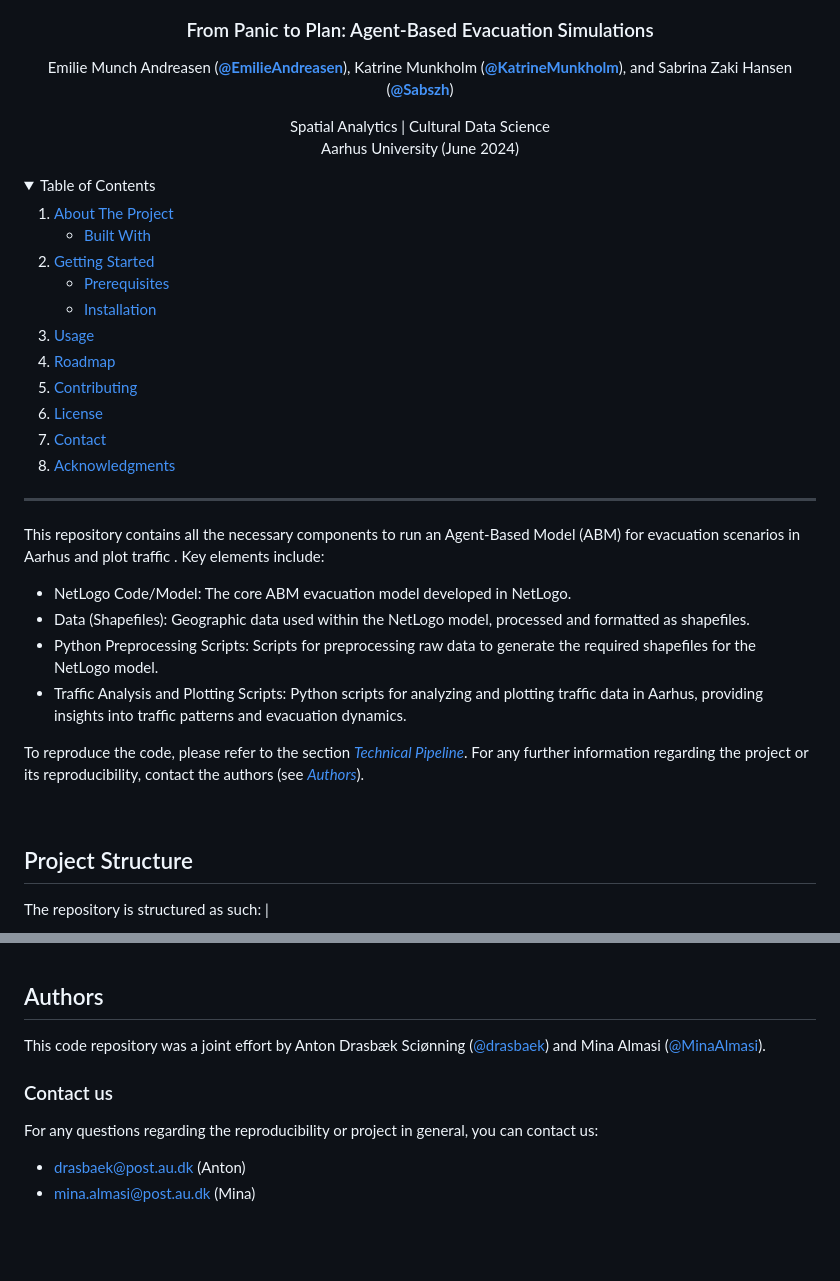
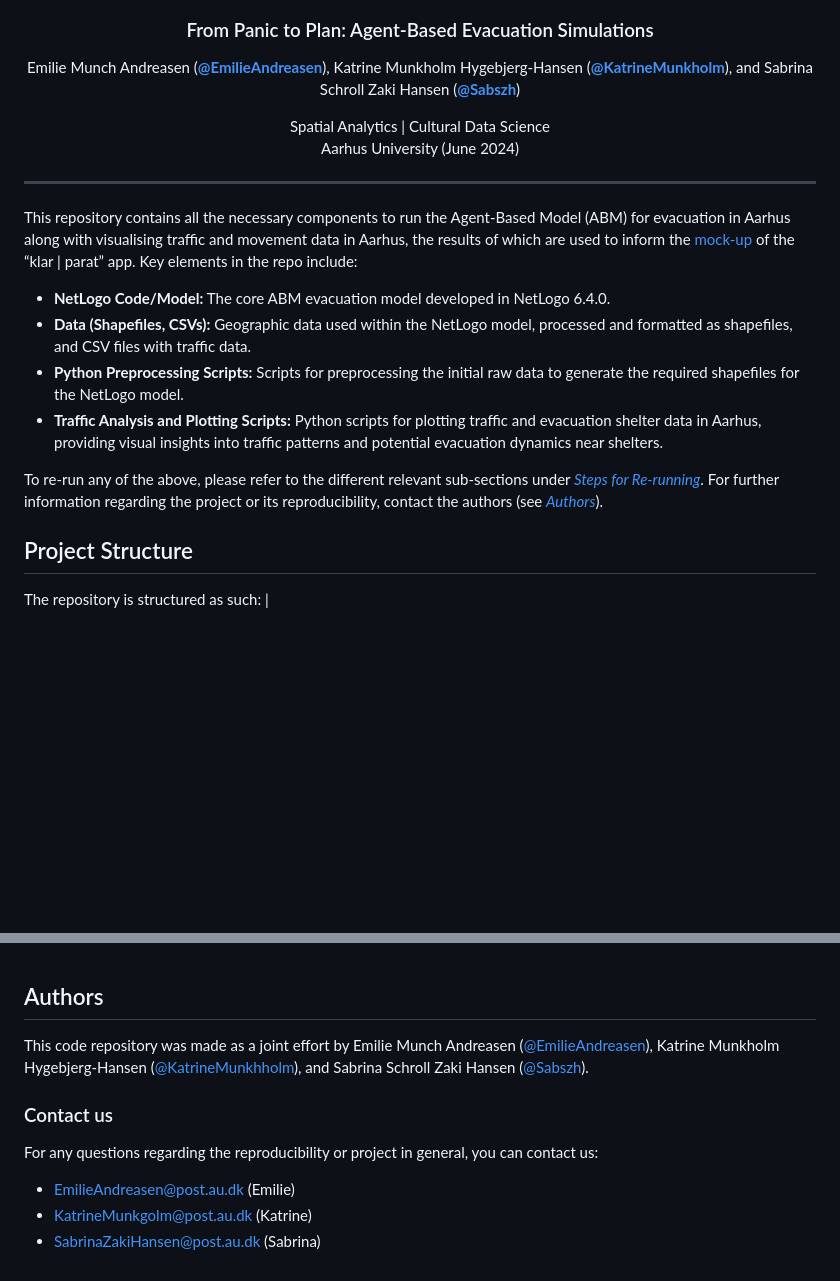
Before and after one commit to EmilieAndreasen/cds-spatial-exam, a Markdown page: BLANK_README.md, 2 parts joined by grey strips. Drawn GitHub-style; folded sections open; blank space fills up the shorter version.

```diff
--- a/BLANK_README.md
+++ b/BLANK_README.md
@@ -6,8 +6,8 @@
 
 <p align="center">
   Emilie Munch Andreasen (<strong><a href="https://github.com/EmilieAndreasen">@EmilieAndreasen</a></strong>),
-  Katrine Munkholm (<strong><a href="https://github.com/katrinemunkholm">@KatrineMunkholm</a></strong>), and
-    Sabrina Zaki Hansen (<strong><a href="https://github.com/sabszh">@Sabszh</a></strong>)
+  Katrine Munkholm Hygebjerg-Hansen (<strong><a href="https://github.com/katrinemunkholm">@KatrineMunkholm</a></strong>), and
+    Sabrina Schroll Zaki Hansen (<strong><a href="https://github.com/sabszh">@Sabszh</a></strong>)
 </p>
 
 <p align="center">
@@ -15,43 +15,15 @@
   Aarhus University (June 2024)
 </p>
 
-<!-- TABLE OF CONTENTS -->
-<details>
-  <summary>Table of Contents</summary>
-  <ol>
-    <li>
-      <a href="#about-the-project">About The Project</a>
-      <ul>
-        <li><a href="#built-with">Built With</a></li>
-      </ul>
-    </li>
-    <li>
-      <a href="#getting-started">Getting Started</a>
-      <ul>
-        <li><a href="#prerequisites">Prerequisites</a></li>
-        <li><a href="#installation">Installation</a></li>
-      </ul>
-    </li>
-    <li><a href="#usage">Usage</a></li>
-    <li><a href="#roadmap">Roadmap</a></li>
-    <li><a href="#contributing">Contributing</a></li>
-    <li><a href="#license">License</a></li>
-    <li><a href="#contact">Contact</a></li>
-    <li><a href="#acknowledgments">Acknowledgments</a></li>
-  </ol>
-</details>
-
 <hr>
 
-This repository contains all the necessary components to run an Agent-Based Model (ABM) for evacuation scenarios in Aarhus and plot traffic . Key elements include:
-- NetLogo Code/Model: The core ABM evacuation model developed in NetLogo.
-- Data (Shapefiles): Geographic data used within the NetLogo model, processed and formatted as shapefiles.
-- Python Preprocessing Scripts: Scripts for preprocessing raw data to generate the required shapefiles for the NetLogo model.
-- Traffic Analysis and Plotting Scripts: Python scripts for analyzing and plotting traffic data in Aarhus, providing insights into traffic patterns and evacuation dynamics.
+This repository contains all the necessary components to run the Agent-Based Model (ABM) for evacuation in Aarhus along with  visualising traffic and movement data in Aarhus, the results of which are used to inform the [mock-up](https://www.figma.com/design/ZzUPYJiE9yhHM93OycdNY5/Spatial-Analytics%3A-Exam-application-design?node-id=0-1) of the “klar | parat” app. Key elements in the repo include:
+- **NetLogo Code/Model:** The core ABM evacuation model developed in NetLogo 6.4.0.
+- **Data (Shapefiles, CSVs):** Geographic data used within the NetLogo model, processed and formatted as shapefiles, and CSV files with traffic data.
+- **Python Preprocessing Scripts:** Scripts for preprocessing the initial raw data to generate the required shapefiles for the NetLogo model.
+- **Traffic Analysis and Plotting Scripts:** Python scripts for plotting traffic and evacuation shelter data in Aarhus, providing visual insights into traffic patterns and potential evacuation dynamics near shelters.
 
-
-To reproduce the code, please refer to the section [*Technical Pipeline*](https://github.com/MinaAlmasi/aarhus-rentmapper/tree/main#technical-pipeline). For any further information regarding the project or its reproducibility, contact the authors (see [*Authors*](https://github.com/MinaAlmasi/aarhus-rentmapper#authors)).
-
+To re-run any of the above, please refer to the different relevant sub-sections under [*Steps for Re-running*](https://github.com/EmilieAndreasen/cds-spatial-exam#technical-pipeline). For further information regarding the project or its reproducibility, contact the authors (see [*Authors*](https://github.com/EmilieAndreasen/cds-spatial-exam#authors)).
 <br>
 
 ## Project Structure
@@ -108,13 +80,15 @@ Note that you need:
 <br>
 
 ## Authors
-This code repository was a joint effort by Anton Drasbæk Sciønning ([@drasbaek](https://github.com/drasbaek)) and Mina Almasi ([@MinaAlmasi](https://github.com/MinaAlmasi)).
+This code repository was made as a joint effort by Emilie Munch Andreasen ([@EmilieAndreasen](https://github.com/EmilieAndreasen)), Katrine Munkholm Hygebjerg-Hansen ([@KatrineMunkhholm](https://github.com/katrinemunkholm)), and Sabrina Schroll Zaki Hansen ([@Sabszh](https://github.com/sabszh)).
 
 ### Contact us
 For any questions regarding the reproducibility or project in general, you can contact us:
 <ul style="list-style-type: none;">
-  <li><a href="mailto:drasbaek@post.au.dk">drasbaek@post.au.dk</a>
-(Anton)</li>
-    <li><a href="mailto: mina.almasi@post.au.dk"> mina.almasi@post.au.dk</a>
-(Mina)</li>
+  <li><a href="mailto:202106384@post.au.dk">EmilieAndreasen@post.au.dk</a>
+(Emilie)</li>
+    <li><a href="mailto:202106444@post.au.dk"> KatrineMunkgolm@post.au.dk</a>
+(Katrine)</li>
+    <li><a href="mailto:202105174@post.au.dk"> SabrinaZakiHansen@post.au.dk</a>
+(Sabrina)</li>
 </ul>
```
